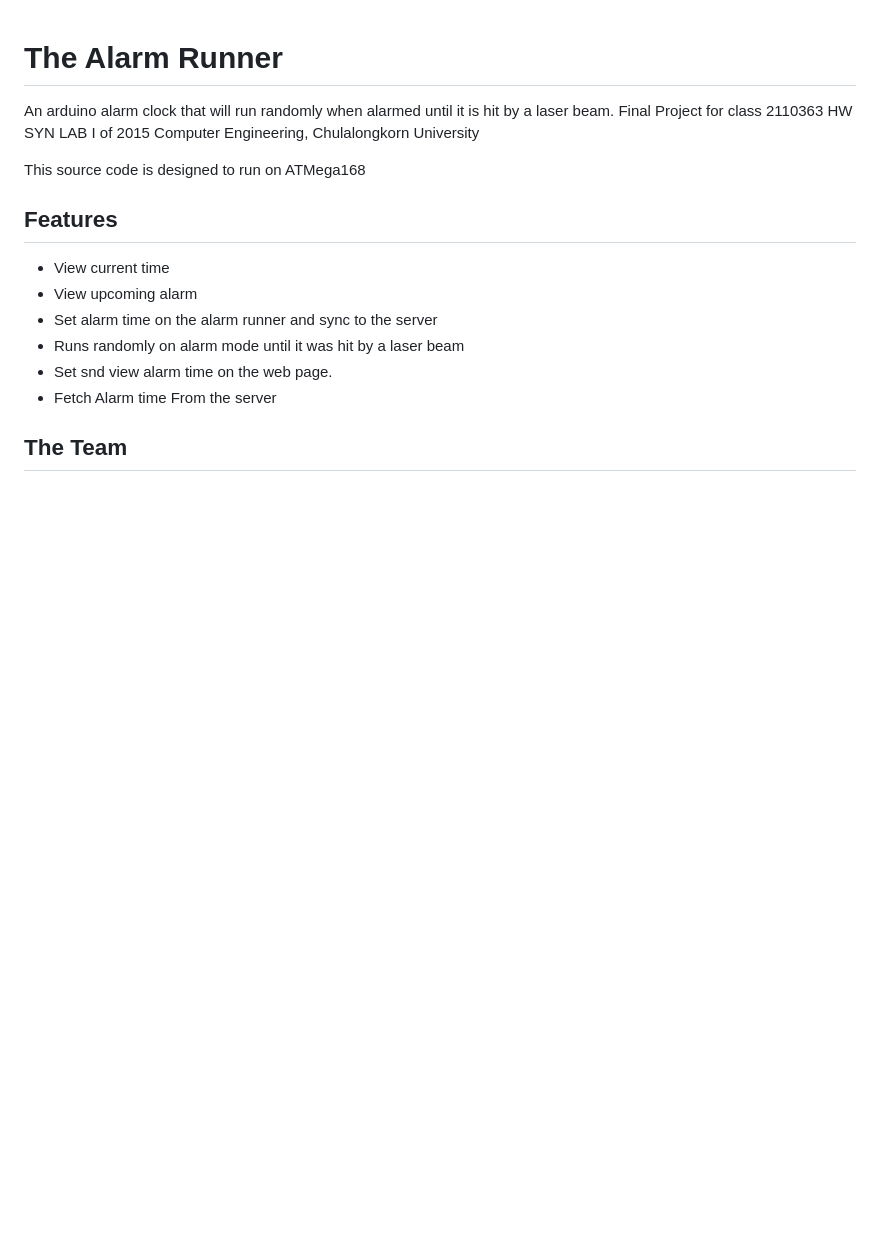
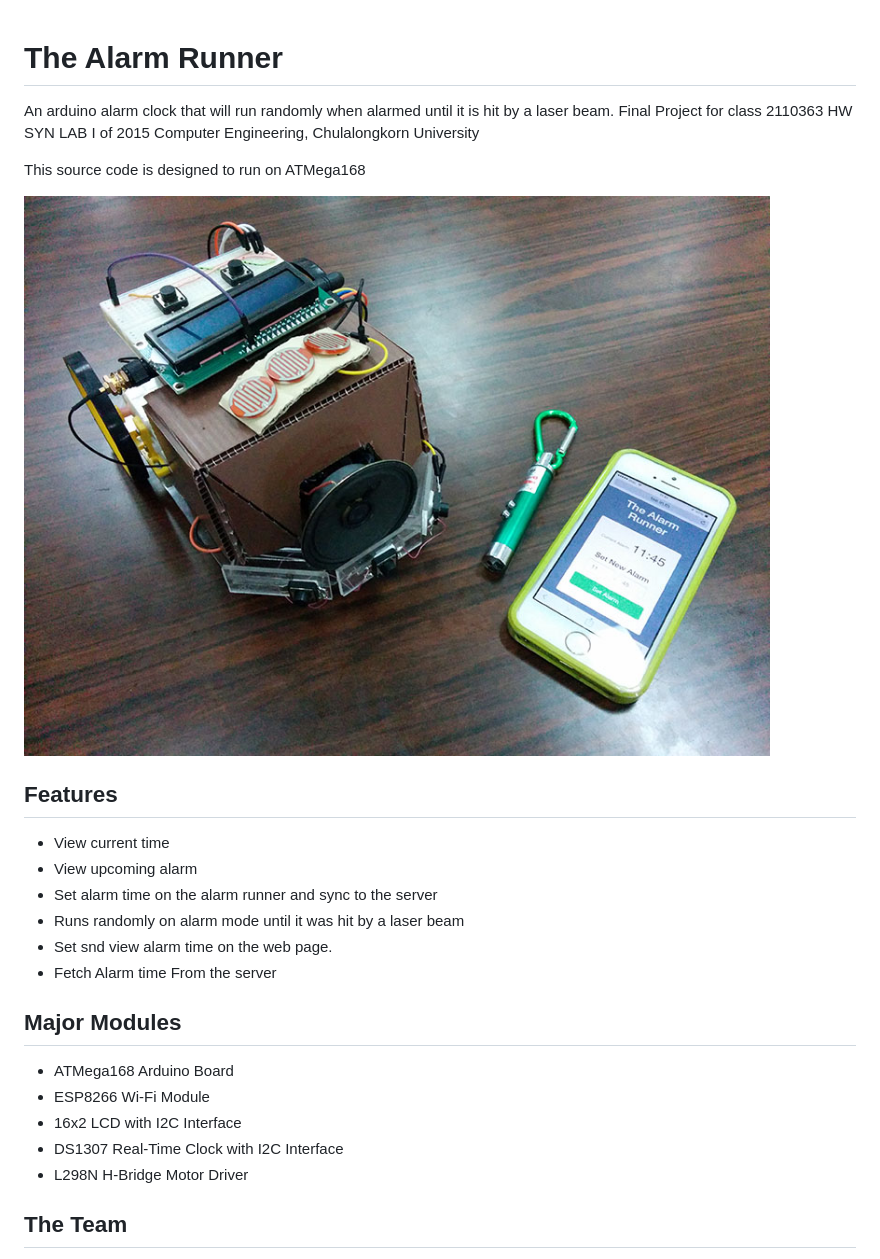
Before and after one commit to taepras/TheAlarmRunner, a Markdown page: README.md, the part around the change. GitHub-like rendering; pictures changed too: img/final.jpg (added); blank space fills up the shorter version.

```diff
--- a/README.md
+++ b/README.md
@@ -3,6 +3,8 @@ An arduino alarm clock that will run randomly when alarmed until it is hit by a
 Final Project for class 2110363 HW SYN LAB I of 2015 Computer Engineering, Chulalongkorn University
 
 This source code is designed to run on ATMega168
+
+![alt tag](img/final.jpg)
 
 ## Features
 - View current time
@@ -12,6 +14,13 @@ This source code is designed to run on ATMega168
 - Set snd view alarm time on the web page.
 - Fetch Alarm time From the server
 
+## Major Modules
+- ATMega168 Arduino Board
+- ESP8266 Wi-Fi Module
+- 16x2 LCD with I2C Interface
+- DS1307 Real-Time Clock with I2C Interface
+- L298N H-Bridge Motor Driver
+
 ## The Team
 - 5631045321 Thanawit Prasongpongchai
 - 5631074521 Phoomin Leejongpermpoon
```
